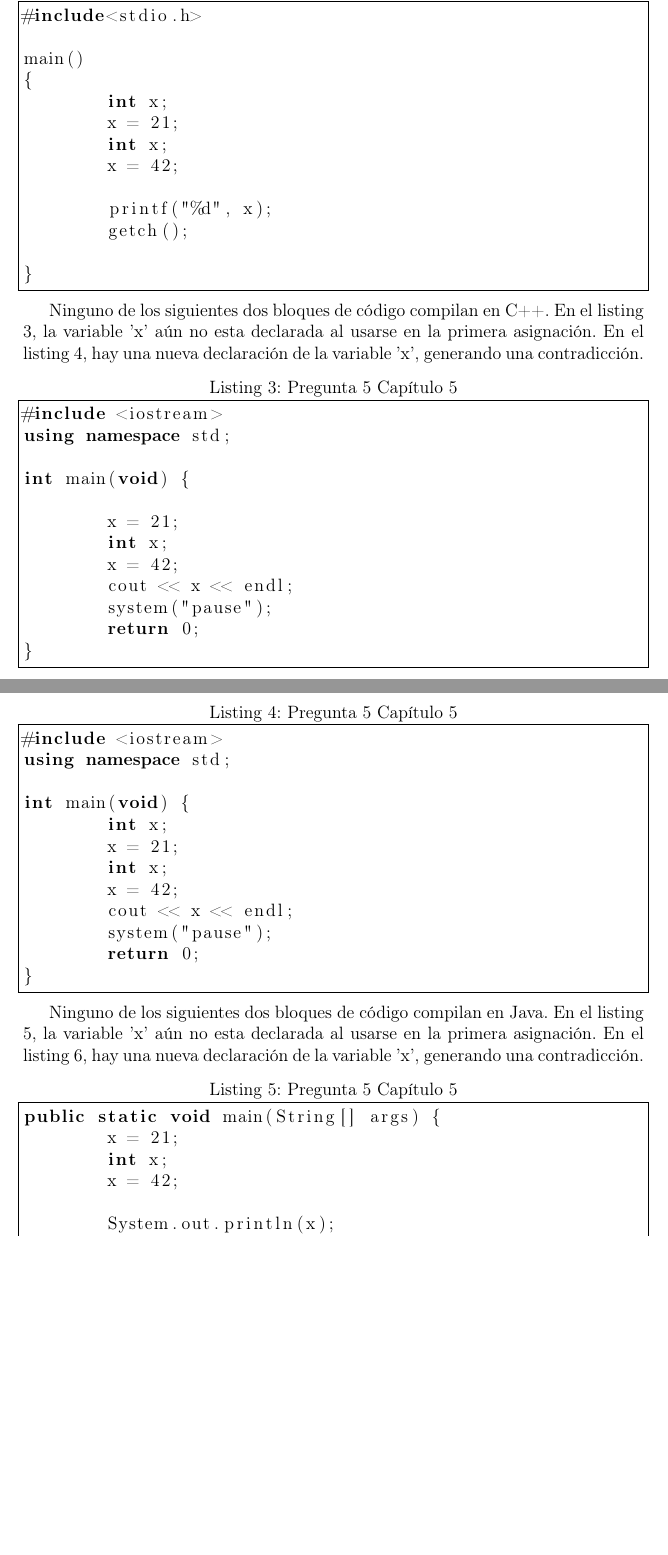
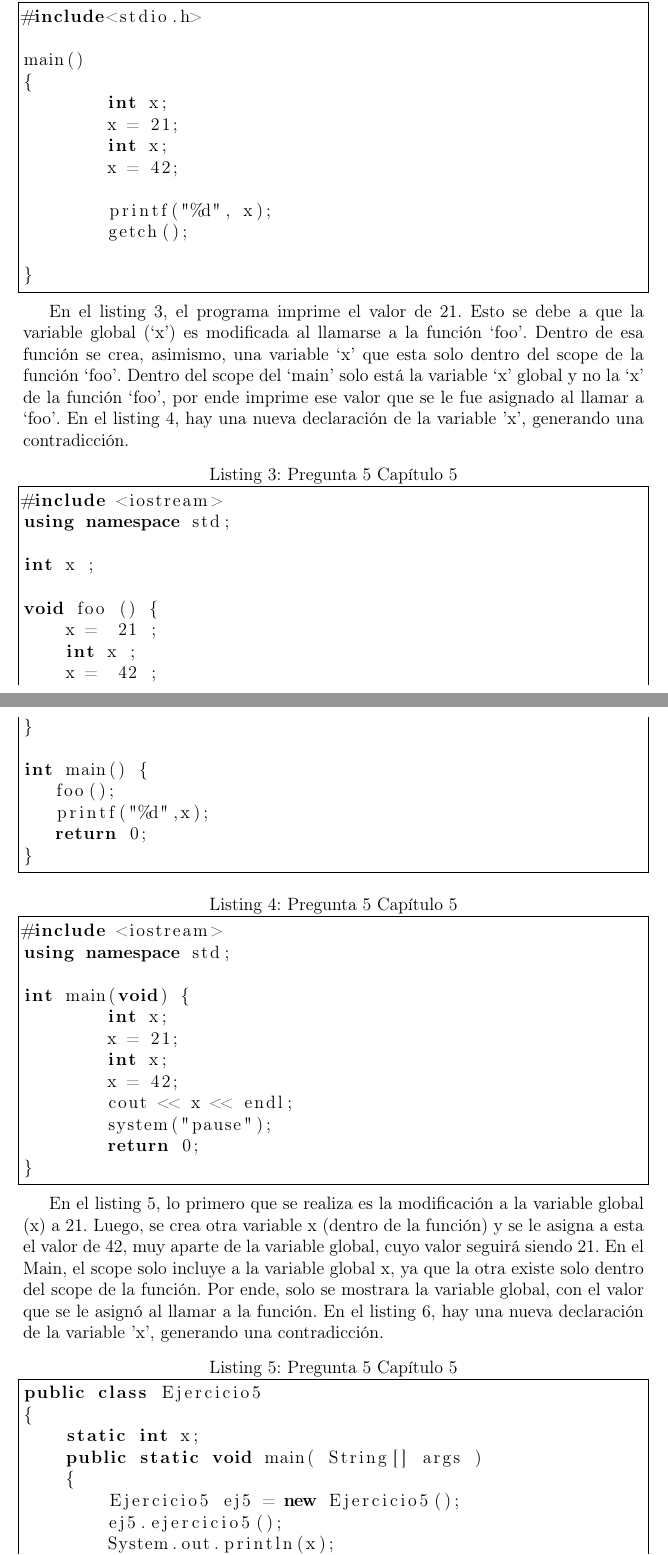
Before and after one commit to jtibau/EjerciciosSebesta, a LaTeX document (EjerciciosSebesta.tex, which reads c5p5.tex): two parts of pages 3 and 4 of 14 before the commit and two parts of pages 3 and 4 of 15 after it, joined at a grey line, cut so that both start at the same text, the shorter picture padded with empty space. Compiled offline with pdfLaTeX.

Commit message:
correccion ch5 p5
hubo interpretacion incorrecta de la pregunta (probar scopes)

```diff
--- a/c5p5.tex
+++ b/c5p5.tex
@@ -41,7 +41,7 @@ main()
 }
 \end{lstlisting}
 
-Ninguno de los siguientes dos bloques de código compilan en C++. En el listing 3, la variable 'x' aún no esta declarada al usarse en la primera asignación.
+En el listing 3, el programa imprime el valor de 21. Esto se debe a que la variable global (‘x’) es modificada al llamarse a la función ‘foo’. Dentro de esa función se crea, asimismo, una variable ‘x’ que esta solo dentro del scope de la función ‘foo’. Dentro del scope del ‘main’ solo está la variable ‘x’ global y no la ‘x’ de la función ‘foo’, por ende imprime ese valor que se le fue asignado al llamar a ‘foo’.
 En el listing 4, hay una nueva declaración de la variable 'x', generando una contradicción.
 
 \lstset{language=C++}          % Set your language (you can change the language for each code-block optionally)
@@ -51,14 +51,18 @@ En el listing 4, hay una nueva declaración de la variable 'x', generando una co
 #include <iostream>
 using namespace std;
 
-int main(void) {
+int x ;
 
-	x = 21;
-	int x;
-	x = 42;
-	cout << x << endl;
-	system("pause");
-	return 0;
+void foo () {
+    x =  21 ;
+    int x ;
+    x =  42 ;
+}
+
+int main() {
+   foo();
+   printf("%d",x);
+   return 0;
 }
 \end{lstlisting}
 
@@ -78,20 +82,28 @@ int main(void) {
 }
 \end{lstlisting}
 
-Ninguno de los siguientes dos bloques de código compilan en Java. En el listing 5, la variable 'x' aún no esta declarada al usarse en la primera asignación.
+En el listing 5, lo primero que se realiza es la modificación a la variable global (x) a 21. Luego, se crea otra variable x (dentro de la función) y se le asigna a esta el valor de 42, muy aparte de la variable global, cuyo valor seguirá siendo 21. En el Main, el scope solo incluye a la variable global x, ya que la otra existe solo dentro del scope de la función. Por ende, solo se mostrara la variable global, con el valor que se le asignó al llamar a la función.
 En el listing 6, hay una nueva declaración de la variable 'x', generando una contradicción.
 
 \lstset{language=Java}          % Set your language (you can change the language for each code-block optionally)
 
 \begin{lstlisting}[caption= Pregunta 5 Capítulo 5, label=amb, frame=single]  % Start your code-block
 
-public static void main(String[] args) {
+public class Ejercicio5
+{
+    static int x;
+    public static void main( String[] args )
+    {
+        Ejercicio5 ej5 = new Ejercicio5();
+        ej5.ejercicio5();
+        System.out.println(x);
+    }
+    public void ejercicio5(){
         x = 21;
         int x;
         x = 42;
-
-        System.out.println(x);
     }
+}
 \end{lstlisting}
 
 \begin{lstlisting}[caption= Pregunta 5 Capítulo 5, label=amb, frame=single]  % Start your code-block
```
